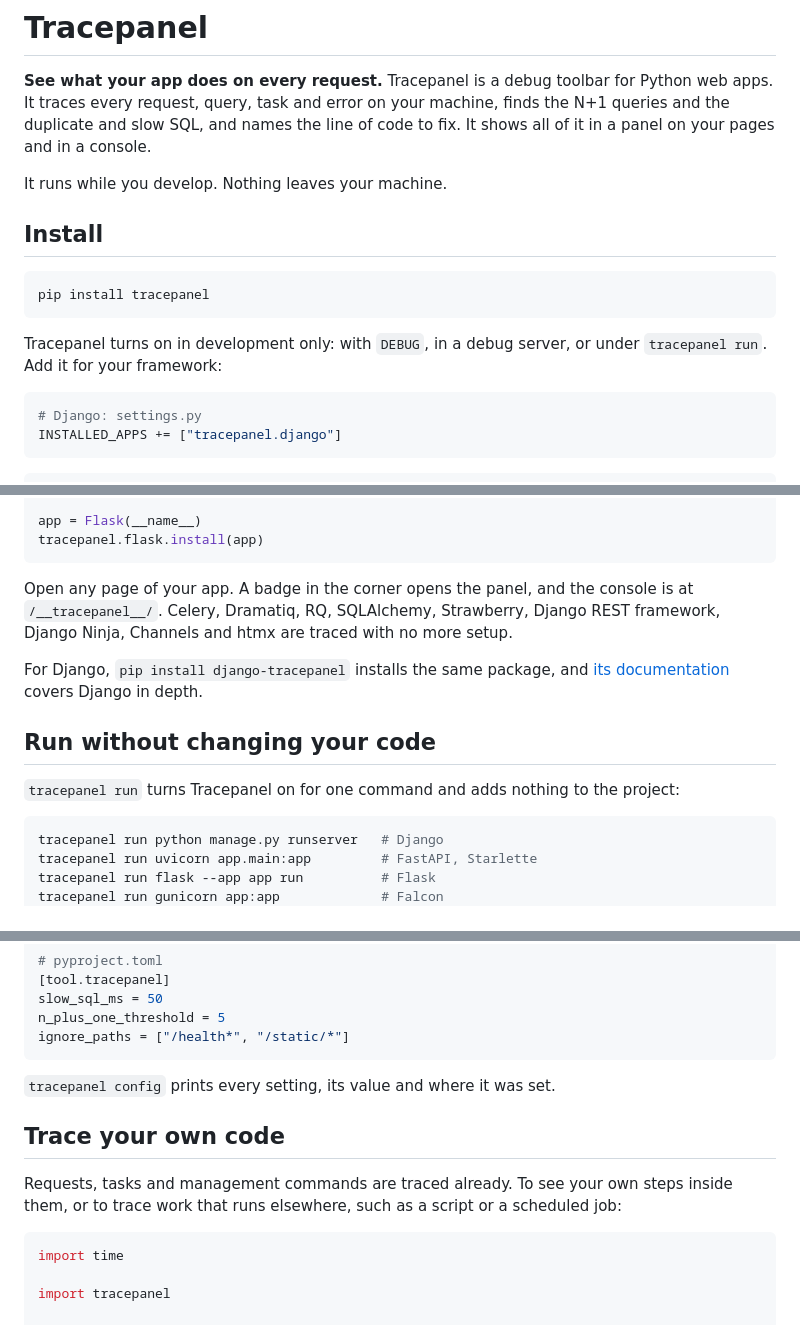
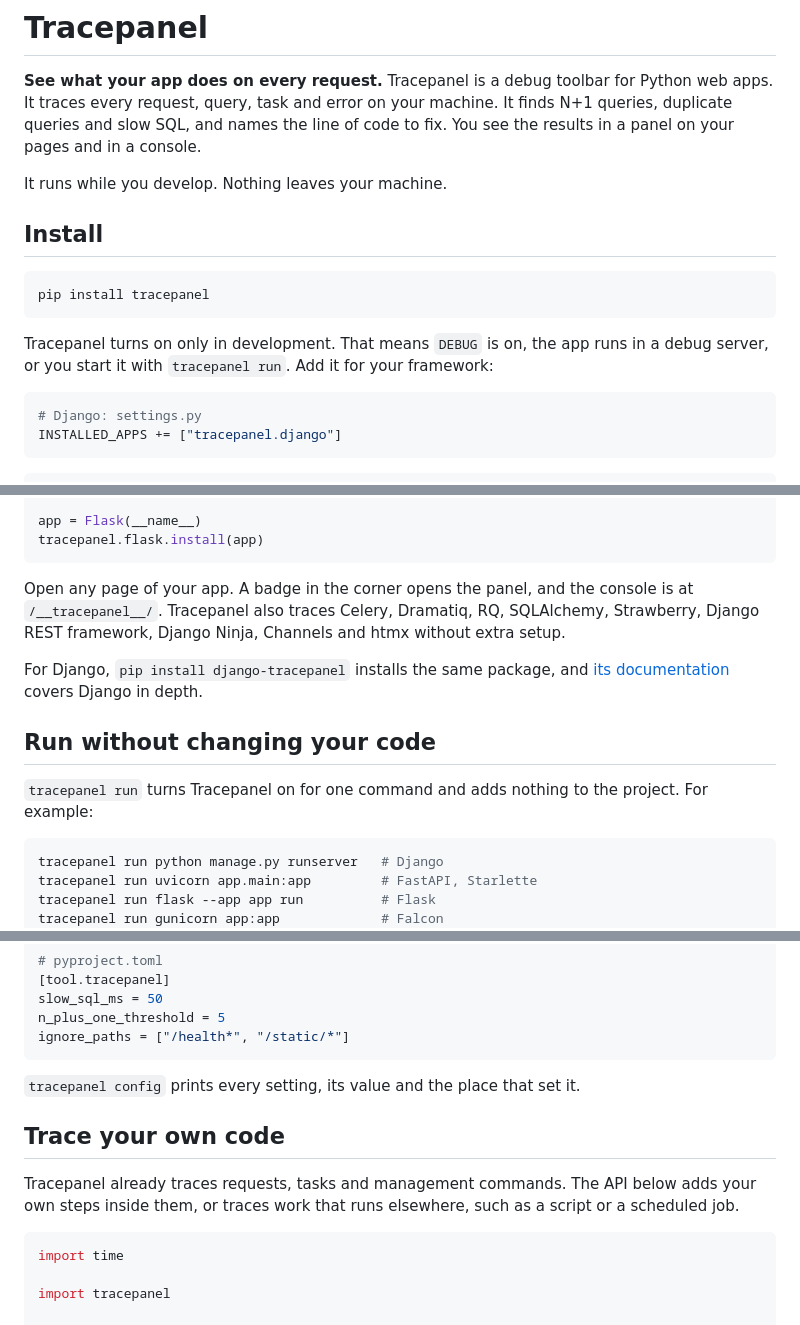
Before and after one commit to tracepanel/tracepanel-python, a Markdown page: README.md, 3 parts joined by grey strips. Drawn GitHub-style.

Commit message:
Plainer README and CONTRIBUTING: active voice, no colon connectors, split long sentences

````diff
--- a/README.md
+++ b/README.md
@@ -2,8 +2,8 @@
 
 **See what your app does on every request.** Tracepanel is a debug toolbar for
 Python web apps. It traces every request, query, task and error on your
-machine, finds the N+1 queries and the duplicate and slow SQL, and names the
-line of code to fix. It shows all of it in a panel on your pages and in a
+machine. It finds N+1 queries, duplicate queries and slow SQL, and names the
+line of code to fix. You see the results in a panel on your pages and in a
 console.
 
 It runs while you develop. Nothing leaves your machine.
@@ -14,8 +14,9 @@ It runs while you develop. Nothing leaves your machine.
 pip install tracepanel
 ```
 
-Tracepanel turns on in development only: with `DEBUG`, in a debug server, or
-under `tracepanel run`. Add it for your framework:
+Tracepanel turns on only in development. That means `DEBUG` is on, the app
+runs in a debug server, or you start it with `tracepanel run`. Add it for your
+framework:
 
 ```python
 # Django: settings.py
@@ -43,9 +44,9 @@ tracepanel.flask.install(app)
 ```
 
 Open any page of your app. A badge in the corner opens the panel, and the
-console is at `/__tracepanel__/`. Celery, Dramatiq, RQ, SQLAlchemy, Strawberry,
-Django REST framework, Django Ninja, Channels and htmx are traced with no more
-setup.
+console is at `/__tracepanel__/`. Tracepanel also traces Celery, Dramatiq, RQ,
+SQLAlchemy, Strawberry, Django REST framework, Django Ninja, Channels and htmx
+without extra setup.
 
 For Django, `pip install django-tracepanel` installs the same package, and
 [its documentation](https://github.com/tracepanel/django-tracepanel) covers
@@ -54,7 +55,7 @@ Django in depth.
 ## Run without changing your code
 
 `tracepanel run` turns Tracepanel on for one command and adds nothing to the
-project:
+project. For example:
 
 ```bash
 tracepanel run python manage.py runserver   # Django
@@ -81,13 +82,13 @@ n_plus_one_threshold = 5
 ignore_paths = ["/health*", "/static/*"]
 ```
 
-`tracepanel config` prints every setting, its value and where it was set.
+`tracepanel config` prints every setting, its value and the place that set it.
 
 ## Trace your own code
 
-Requests, tasks and management commands are traced already. To see your own
-steps inside them, or to trace work that runs elsewhere, such as a script or a
-scheduled job:
+Tracepanel already traces requests, tasks and management commands. The API
+below adds your own steps inside them, or traces work that runs elsewhere, such
+as a script or a scheduled job.
 
 ```python
 import time
````
Also changed, not shown: other parts of README.md (+4 -4 lines), CONTRIBUTING.md (+13 -12 lines).
